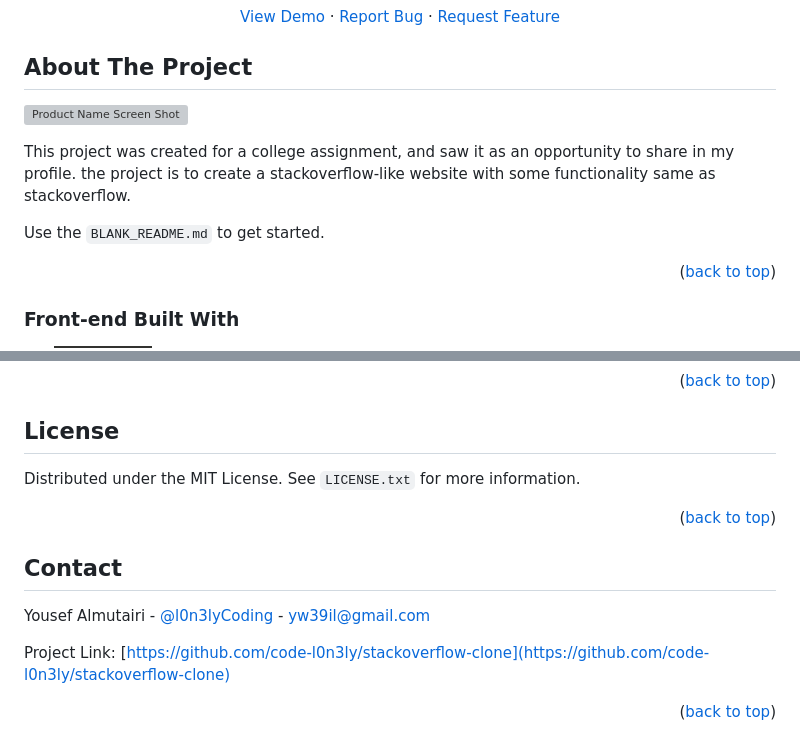
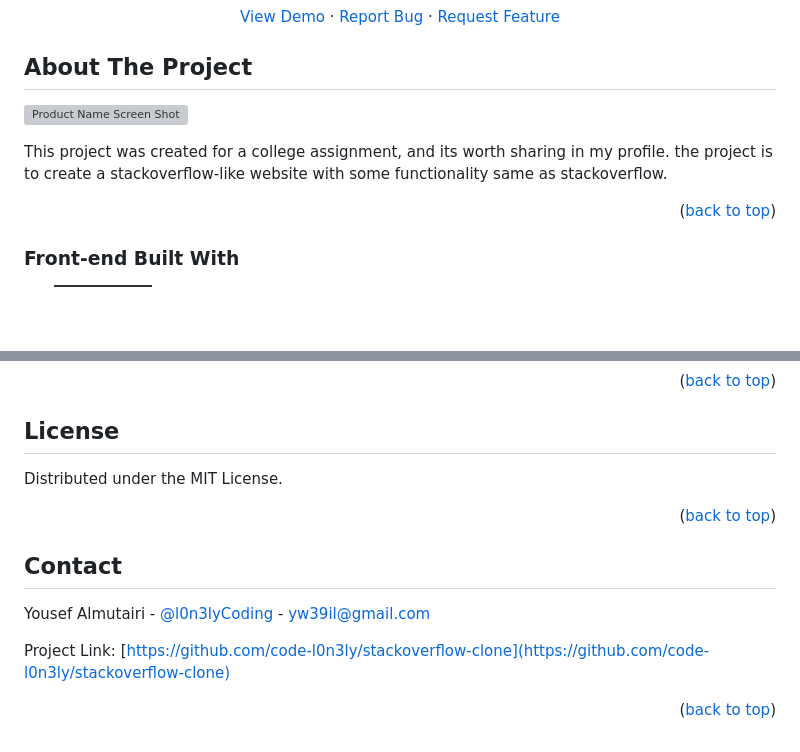
Before and after one commit to code-l0n3ly/stackoverflow-clone, a Markdown page: README.md, 2 parts joined by grey strips. GitHub-like rendering; badges without logos; blank space fills up the shorter version; grey boxes are pictures that could not be loaded.

```diff
--- a/README.md
+++ b/README.md
@@ -53,8 +53,6 @@
 
-This project was created for a college assignment, and saw it as an opportunity to share in my profile.
+This project was created for a college assignment, and its worth sharing in my profile.
 the project is to create a stackoverflow-like website with some functionality same as stackoverflow.
-
-Use the `BLANK_README.md` to get started.
 
 <p align="right">(<a href="#readme-top">back to top</a>)</p>
 
@@ -89,7 +87,7 @@ Add the files to the web dir, before trying to use any function create the datab
 <!-- LICENSE -->
 ## License
 
-Distributed under the MIT License. See `LICENSE.txt` for more information.
+Distributed under the MIT License.
 
 <p align="right">(<a href="#readme-top">back to top</a>)</p>
 
```
Also changed, not shown: other parts of README.md (+2 -2 lines).
